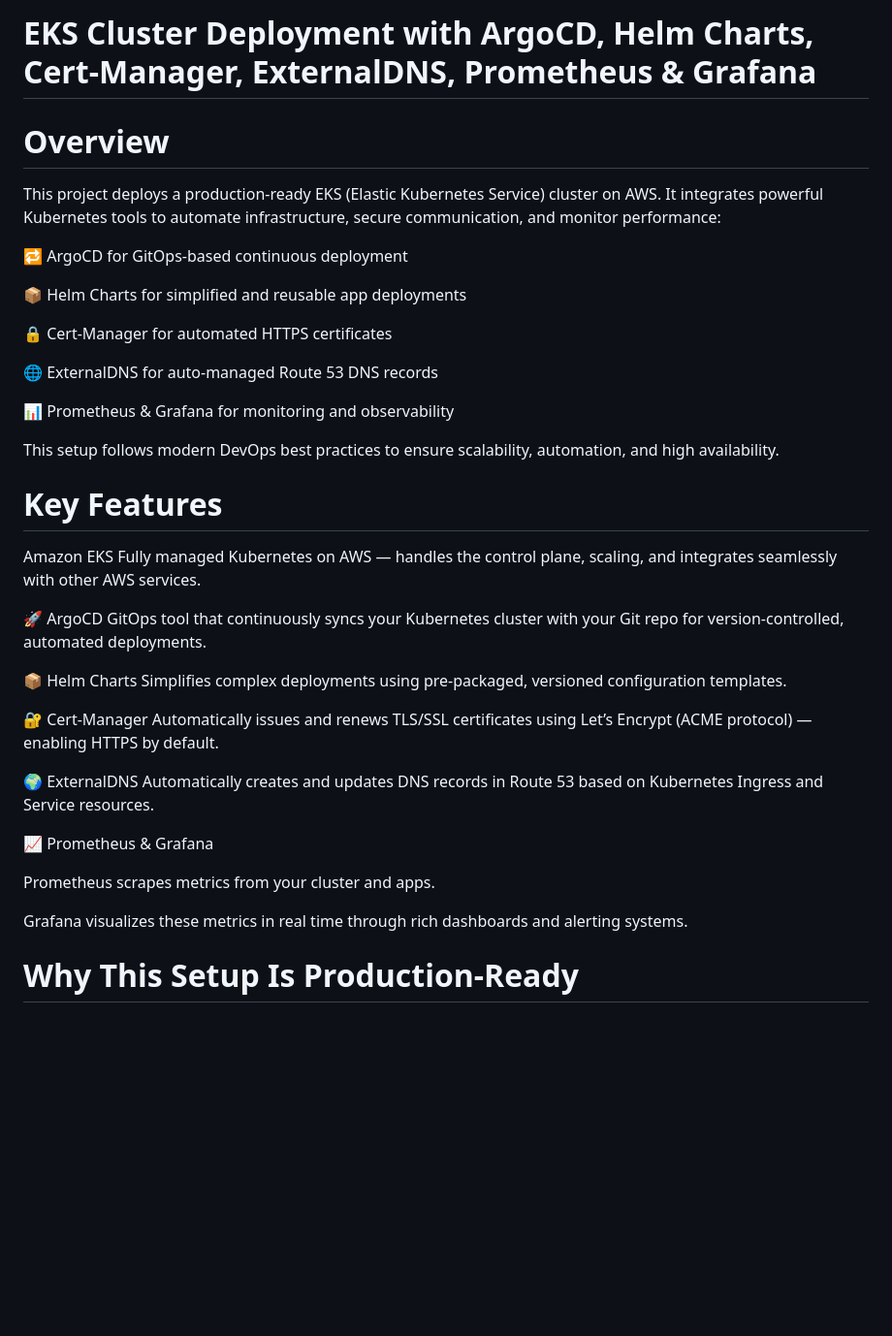
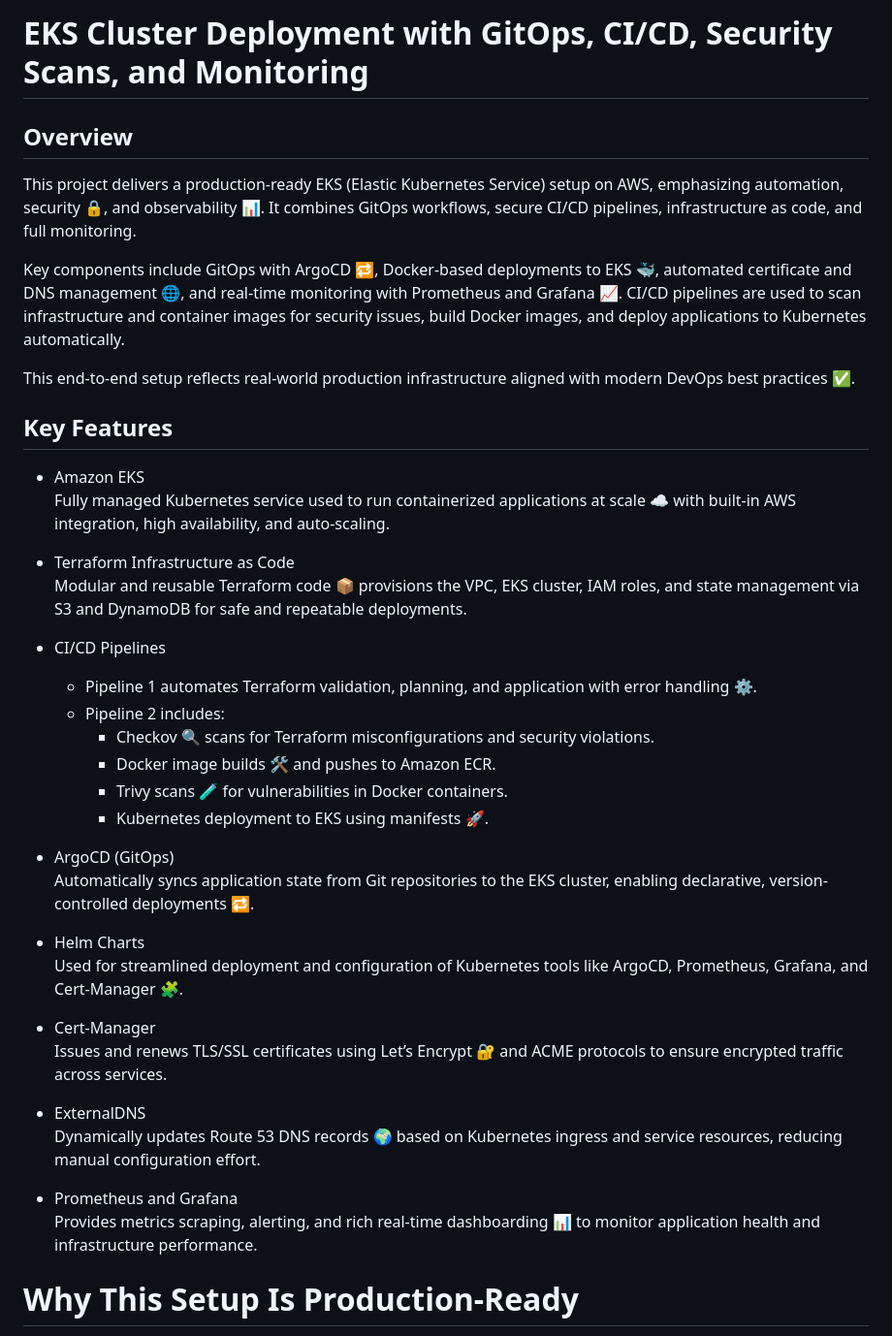
Before and after one commit to isaiah1701/k8-eks, a Markdown page: README.md, the part around the change. Shown: that part at 97% size. GitHub-like rendering; blank space fills up the shorter version.

Commit message:
overview and keyfeatures updated

```diff
--- a/README.md
+++ b/README.md
@@ -1,42 +1,42 @@
-# EKS Cluster Deployment with ArgoCD, Helm Charts, Cert-Manager, ExternalDNS, Prometheus & Grafana
+# EKS Cluster Deployment with GitOps, CI/CD, Security Scans, and Monitoring
 
+## Overview
+This project delivers a production-ready EKS (Elastic Kubernetes Service) setup on AWS, emphasizing automation, security 🔒, and observability 📊. It combines GitOps workflows, secure CI/CD pipelines, infrastructure as code, and full monitoring.
 
-# Overview
-This project deploys a production-ready EKS (Elastic Kubernetes Service) cluster on AWS. It integrates powerful Kubernetes tools to automate infrastructure, secure communication, and monitor performance:
+Key components include GitOps with ArgoCD 🔁, Docker-based deployments to EKS 🐳, automated certificate and DNS management 🌐, and real-time monitoring with Prometheus and Grafana 📈. CI/CD pipelines are used to scan infrastructure and container images for security issues, build Docker images, and deploy applications to Kubernetes automatically.
 
-🔁 ArgoCD for GitOps-based continuous deployment
+This end-to-end setup reflects real-world production infrastructure aligned with modern DevOps best practices ✅.
 
-📦 Helm Charts for simplified and reusable app deployments
+## Key Features
 
-🔒 Cert-Manager for automated HTTPS certificates
+- Amazon EKS
+  Fully managed Kubernetes service used to run containerized applications at scale ☁️ with built-in AWS integration, high availability, and auto-scaling.
 
-🌐 ExternalDNS for auto-managed Route 53 DNS records
+- Terraform Infrastructure as Code
+  Modular and reusable Terraform code 📦 provisions the VPC, EKS cluster, IAM roles, and state management via S3 and DynamoDB for safe and repeatable deployments.
 
-📊 Prometheus & Grafana for monitoring and observability
+- CI/CD Pipelines
+  - Pipeline 1 automates Terraform validation, planning, and application with error handling ⚙️.
+  - Pipeline 2 includes:
+    - Checkov 🔍 scans for Terraform misconfigurations and security violations.
+    - Docker image builds 🛠️ and pushes to Amazon ECR.
+    - Trivy scans 🧪 for vulnerabilities in Docker containers.
+    - Kubernetes deployment to EKS using manifests 🚀.
 
-This setup follows modern DevOps best practices to ensure scalability, automation, and high availability.
+- ArgoCD (GitOps)
+  Automatically syncs application state from Git repositories to the EKS cluster, enabling declarative, version-controlled deployments 🔁.
 
-# Key Features
- Amazon EKS
-Fully managed Kubernetes on AWS — handles the control plane, scaling, and integrates seamlessly with other AWS services.
+- Helm Charts
+  Used for streamlined deployment and configuration of Kubernetes tools like ArgoCD, Prometheus, Grafana, and Cert-Manager 🧩.
 
-🚀 ArgoCD
-GitOps tool that continuously syncs your Kubernetes cluster with your Git repo for version-controlled, automated deployments.
+- Cert-Manager
+  Issues and renews TLS/SSL certificates using Let’s Encrypt 🔐 and ACME protocols to ensure encrypted traffic across services.
 
-📦 Helm Charts
-Simplifies complex deployments using pre-packaged, versioned configuration templates.
+- ExternalDNS
+  Dynamically updates Route 53 DNS records 🌍 based on Kubernetes ingress and service resources, reducing manual configuration effort.
 
-🔐 Cert-Manager
-Automatically issues and renews TLS/SSL certificates using Let’s Encrypt (ACME protocol) — enabling HTTPS by default.
-
-🌍 ExternalDNS
-Automatically creates and updates DNS records in Route 53 based on Kubernetes Ingress and Service resources.
-
-📈 Prometheus & Grafana
-
-Prometheus scrapes metrics from your cluster and apps.
-
-Grafana visualizes these metrics in real time through rich dashboards and alerting systems.
+- Prometheus and Grafana
+  Provides metrics scraping, alerting, and rich real-time dashboarding 📊 to monitor application health and infrastructure performance.
 
 
 
```
